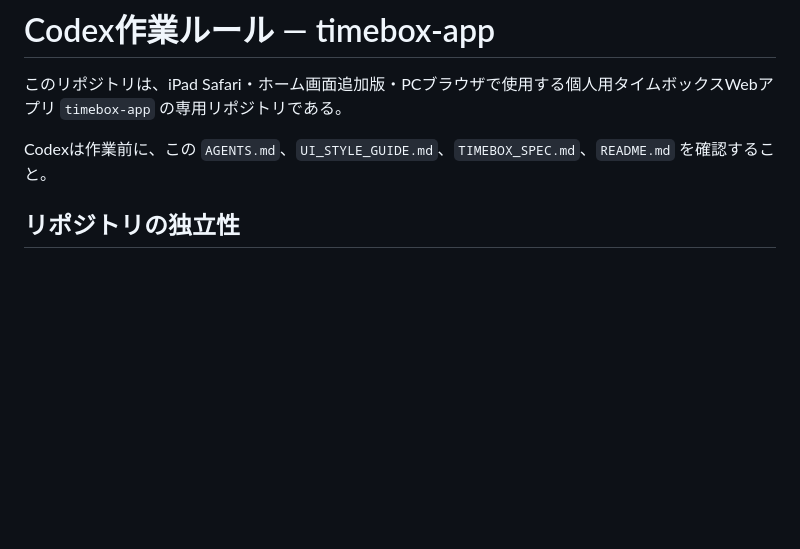
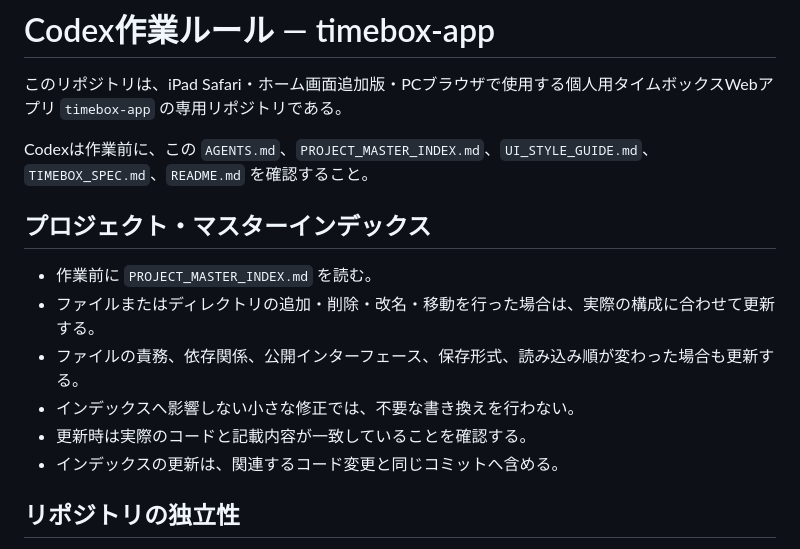
Before and after one commit to sazanami3691/timebox-app, a Markdown page: AGENTS.md, the part around the change. Rendered like a GitHub page; blank space fills up the shorter version.

```diff
--- a/AGENTS.md
+++ b/AGENTS.md
@@ -2,7 +2,16 @@
 
 このリポジトリは、iPad Safari・ホーム画面追加版・PCブラウザで使用する個人用タイムボックスWebアプリ `timebox-app` の専用リポジトリである。
 
-Codexは作業前に、この `AGENTS.md`、`UI_STYLE_GUIDE.md`、`TIMEBOX_SPEC.md`、`README.md` を確認すること。
+Codexは作業前に、この `AGENTS.md`、`PROJECT_MASTER_INDEX.md`、`UI_STYLE_GUIDE.md`、`TIMEBOX_SPEC.md`、`README.md` を確認すること。
+
+## プロジェクト・マスターインデックス
+
+- 作業前に `PROJECT_MASTER_INDEX.md` を読む。
+- ファイルまたはディレクトリの追加・削除・改名・移動を行った場合は、実際の構成に合わせて更新する。
+- ファイルの責務、依存関係、公開インターフェース、保存形式、読み込み順が変わった場合も更新する。
+- インデックスへ影響しない小さな修正では、不要な書き換えを行わない。
+- 更新時は実際のコードと記載内容が一致していることを確認する。
+- インデックスの更新は、関連するコード変更と同じコミットへ含める。
 
 ## リポジトリの独立性
 
```
Also changed, not shown: PROJECT_MASTER_INDEX.md (added, +239 -0 lines), README.md (+1 -1 lines).
